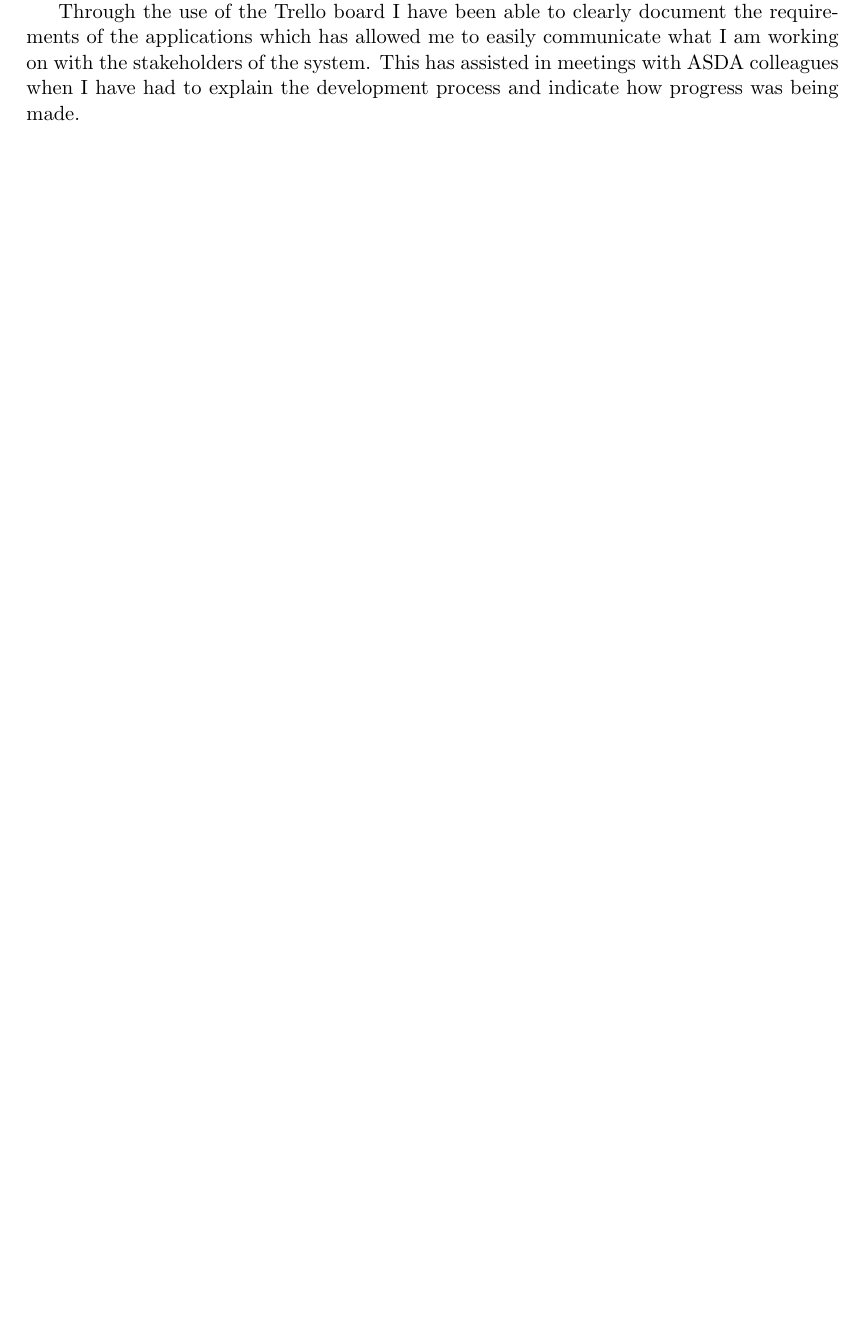
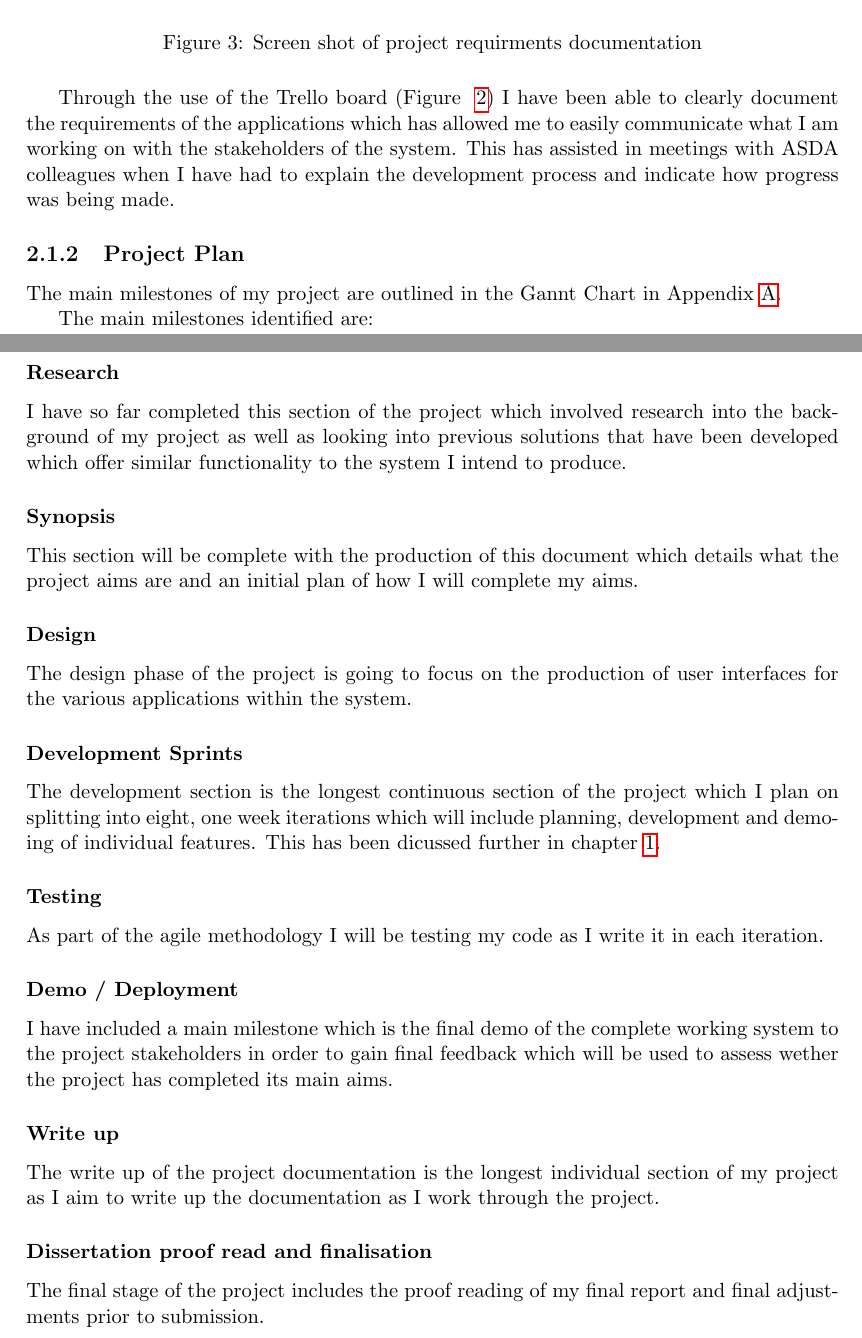
Before and after one commit to luketowell/comp702-dissertation, a LaTeX thesis (Report/project.tex): part of page 10 of 51 before the commit and two parts of pages 11 and 12 of 54 after it, the two joined at a grey line, cut at the place of the change, the shorter picture padded with empty space. Compiled offline with pdfLaTeX.

Commit message:
more dissertation changes
- added further information on the plan and background information

```diff
--- a/Report/project.tex
+++ b/Report/project.tex
@@ -74,7 +76,8 @@ into an ASDA store in the future. The requirements and periodic demoing of the p
 be provided to ASDA technology colleagues throughout the period of the project.
 \\
 \\
-More writing about the evaluation of the project and the final outcomes.
+At the end of this project a software system has been produced which makes use of Java web services and React front end technologies. This report details the design process of the system which has been produced whilst also discussing the development approaches that where taken during the technical implementation.
+The overall learning outcomes are discussed which highlights which new technologies have been used throughout the project. At the end of this dissertation the project is concluded and potential further expansions of the system are listed and detailed.
 \newpage
 
 \chapter*{Code Repositories}
@@ -289,14 +294,36 @@ of the project. Each of these requirements where broken down into development ca
 the project Trello board. Each card contains the aim of the card, the requirement that the development
 will provide and the functionality which will be available once the card has been completed.
 
-% TODO: insert a figure of a well documented card
+At the beginning of the project I was provided with a short document which detailed the overall requirements of the project. These requirements are what became the project aims which have previously been listed in Chapter 1~\ref{sec:problem}. Figure ~\ref{fig:project_requirements} shows the initial list of requirements that I was provided.
 
-% TODO: Insert notes from discussion with Philippa to document the gathering of requirements from members of the ASDA project management staff.
+\begin{figure}[H]
+    \includegraphics[width=\linewidth]{./assets/images/requirements.png}
+    \caption{Screen shot of project requirments documentation}
+    \label{fig:project_requirements}
+\end{figure}
 
-% TODO: Insert potential notes from confluence.
+Through the use of the Trello board (Figure ~\ref{fig:kanbanBoardFinal}) I have been able to clearly document the requirements of the applications which has allowed me to easily communicate what I am working on with the stakeholders of the system. This has assisted in meetings with ASDA colleagues when I have had to explain the development process and indicate how progress was being made.
 
-Through the use of the Trello board I have been able to clearly document the requirements of the applications which has allowed me to easily communicate what I am working on with the stakeholders of the system. This has assisted in meetings with ASDA colleagues when I have had to explain the development process and indicate how progress was being made.
+\subsection{Project Plan}
+The main milestones of my project are outlined in the Gannt Chart in Appendix~\ref{app:ganntchart}.
 
+The main milestones identified are:
+\subsubsection{Research}
+I have so far completed this section of the project which involved research into the background of my project as well as looking into previous solutions that have been developed which offer similar functionality to the system I intend to produce.
+\subsubsection{Synopsis}
+This section will be complete with the production of this document which details what the project aims are and an initial plan of how I will complete my aims.
+\subsubsection{Design}
+The design phase of the project is going to focus on the production of user interfaces for the various applications within the system.
+\subsubsection{Development Sprints}
+The development section is the longest continuous section of the project which I plan on splitting into eight, one week iterations which will include planning, development and demoing of individual features. This has been dicussed further in chapter~\ref{chap:intro}.
+\subsubsection{Testing}
+As part of the agile methodology I will be testing my code as I write it in each iteration.
+\subsubsection{Demo / Deployment}
+I have included a main milestone which is the final demo of the complete working system to the project stakeholders in order to gain final feedback which will be used to assess wether the project has completed its main aims.
+\subsubsection{Write up}
+The write up of the project documentation is the longest individual section of my project as I aim to write up the documentation as I work through the project.
+\subsubsection{Dissertation proof read and finalisation}
+The final stage of the project includes the proof reading of my final report and final adjustments prior to submission.
 \chapter{Ethical Use Of Data}
 \section{Data used in the system}
 The data used in the system will be item based information which will include a unique identifier
@@ -326,10 +353,11 @@ prior to their opinions being included in the final report.
+Due to the fact that I have been unable to make use of the ASDA authentication methods which I discuss later in the dissertation I have also not used any potentially private information e.g. usernames.
 
 
 % TODO: CITE SPECIFICATION AND DESIGN DOCUMENT
 \chapter{Design}
 The aim of this project from the outset was to create a software system which makes use of multiple applications
  to give the in store user a clean and easy to use way of managing in-store waste. In the following chapter I
- discuss what has been produced and what I will discuss in my dissertation.
+ discuss the applications which have been developed as part of the project as well as the design choices that I have made whilst producing the Xpire system.
 
 \section{User Interface Design}
 
@@ -395,7 +425,7 @@ There are three tables which have been created as they are potential options ava
 The final table is the item table. The item table contains all of the time information required for the software system. The table is populated from the large data warehouse which is used to maintain item information across the whole of the ASDA estate. Due to the security issues which I discuss in Chapter 9 I was unable to make use of tdata warehouse feed so I have had to create mock data within the item table.
 
 \chapter{Realisation}
-In the following sections I will discuss the applications which where developed as part of the Xpire system.
+In the following sections I will discuss the applications which where developed as part of the Xpire system and the development principles which I have applied whilst developing them.
 
 \section{Front End Applications}
 Both of the front end applications have been written using popular javascript frameworks: React and React
@@ -607,3 +634,8 @@ Ideally would have liked to write both unit tests and end to end tests.
+The majority of the testing of the application have been completed using Manual testing of each applications functionality. This approach is not ideal as it is time consuming and costly however unfortunately it was impracticle to write all unit tests and automated tests whilst developing all of the applications required for the Xpire system. In the future and in order to put the application into a production environment there is a requirement to ensure that each component and feature is covered via unit tests and that the whole application is thoroughly covered by automated end to end tests.
+All of the automated tests should be ran whenever the application sourcecode is updated and any artifacts are produced.
+\\
+\\
+In order to test the web services I have made use of an insomnia which is a REST client which allows developers to test all of the application endpoints. As discussed I have also made use of swaggerUI which as well as documenting endpoints also allows developers to test APIs in order to see how they work and what parameters are required.
 
 \chapter{Evaluation}
 \section {Successes of the project}
```
Also changed, not shown: Report/assets/images/requirements.png (added), Report/project.tex (33 more changed lines), 2 other files.
